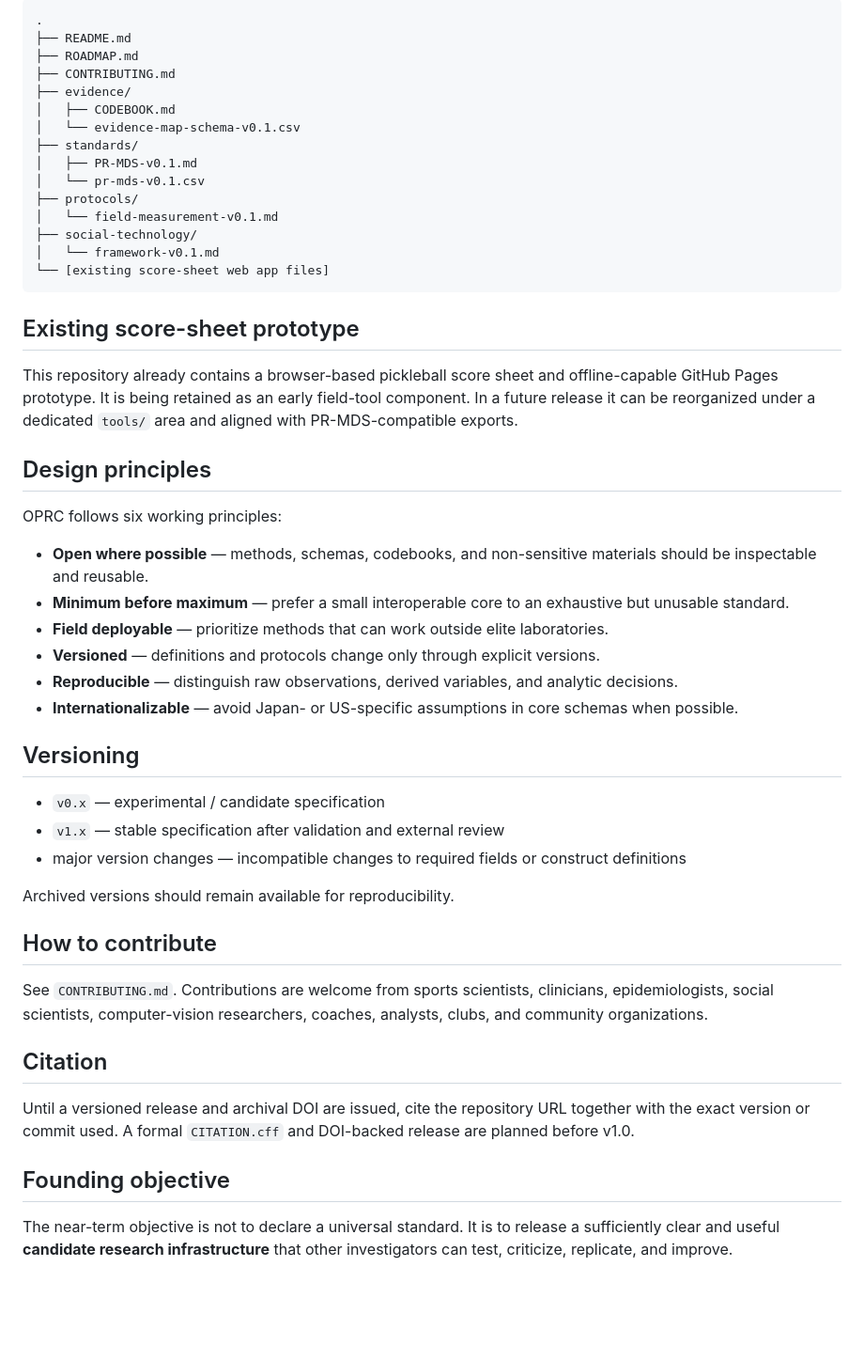
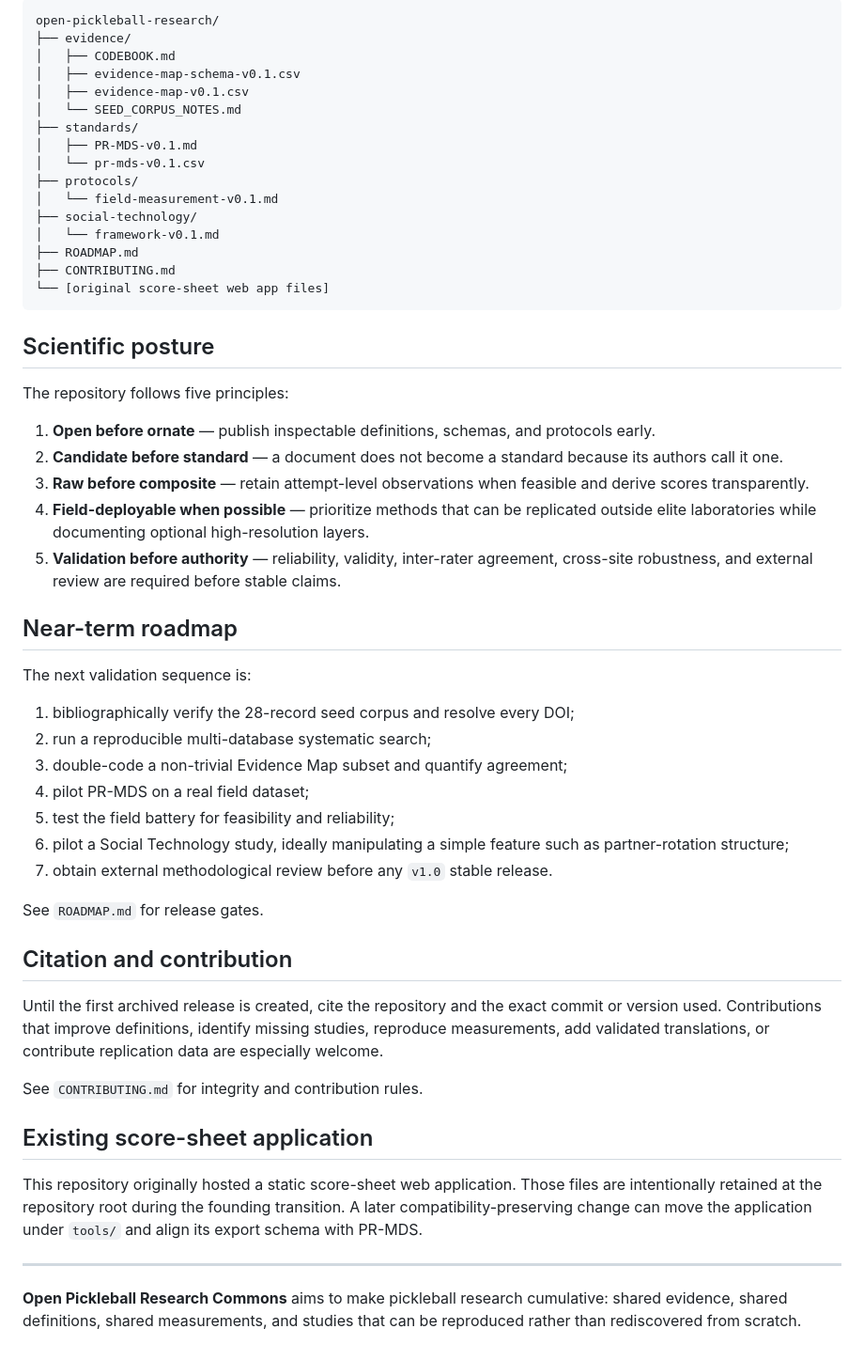
Before and after one commit to ken-sasa/pickleball, a Markdown page: README.md, the part around one of its changes. Shown at 94% size. Drawn GitHub-style; blank space fills up the shorter version.

````diff
--- a/README.md
+++ b/README.md
@@ -68,12 +61,11 @@ Planned components include:
 
 ```text
-.
-├── README.md
-├── ROADMAP.md
-├── CONTRIBUTING.md
+open-pickleball-research/
 ├── evidence/
 │   ├── CODEBOOK.md
-│   └── evidence-map-schema-v0.1.csv
+│   ├── evidence-map-schema-v0.1.csv
+│   ├── evidence-map-v0.1.csv
+│   └── SEED_CORPUS_NOTES.md
 ├── standards/
 │   ├── PR-MDS-v0.1.md
 │   └── pr-mds-v0.1.csv
@@ -81,40 +73,45 @@ Planned components include:
 │   └── field-measurement-v0.1.md
 ├── social-technology/
 │   └── framework-v0.1.md
-└── [existing score-sheet web app files]
+├── ROADMAP.md
+├── CONTRIBUTING.md
+└── [original score-sheet web app files]
 ```
 
-## Existing score-sheet prototype
+## Scientific posture
 
-This repository already contains a browser-based pickleball score sheet and offline-capable GitHub Pages prototype. It is being retained as an early field-tool component. In a future release it can be reorganized under a dedicated `tools/` area and aligned with PR-MDS-compatible exports.
+The repository follows five principles:
 
-## Design principles
+1. **Open before ornate** — publish inspectable definitions, schemas, and protocols early.
+2. **Candidate before standard** — a document does not become a standard because its authors call it one.
+3. **Raw before composite** — retain attempt-level observations when feasible and derive scores transparently.
+4. **Field-deployable when possible** — prioritize methods that can be replicated outside elite laboratories while documenting optional high-resolution layers.
+5. **Validation before authority** — reliability, validity, inter-rater agreement, cross-site robustness, and external review are required before stable claims.
 
-OPRC follows six working principles:
+## Near-term roadmap
 
-- **Open where possible** — methods, schemas, codebooks, and non-sensitive materials should be inspectable and reusable.
-- **Minimum before maximum** — prefer a small interoperable core to an exhaustive but unusable standard.
-- **Field deployable** — prioritize methods that can work outside elite laboratories.
-- **Versioned** — definitions and protocols change only through explicit versions.
-- **Reproducible** — distinguish raw observations, derived variables, and analytic decisions.
-- **Internationalizable** — avoid Japan- or US-specific assumptions in core schemas when possible.
+The next validation sequence is:
 
-## Versioning
+1. bibliographically verify the 28-record seed corpus and resolve every DOI;
+2. run a reproducible multi-database systematic search;
+3. double-code a non-trivial Evidence Map subset and quantify agreement;
+4. pilot PR-MDS on a real field dataset;
+5. test the field battery for feasibility and reliability;
+6. pilot a Social Technology study, ideally manipulating a simple feature such as partner-rotation structure;
+7. obtain external methodological review before any `v1.0` stable release.
 
-- `v0.x` — experimental / candidate specification
-- `v1.x` — stable specification after validation and external review
-- major version changes — incompatible changes to required fields or construct definitions
+See `ROADMAP.md` for release gates.
 
-Archived versions should remain available for reproducibility.
+## Citation and contribution
 
-## How to contribute
+Until the first archived release is created, cite the repository and the exact commit or version used. Contributions that improve definitions, identify missing studies, reproduce measurements, add validated translations, or contribute replication data are especially welcome.
 
-See `CONTRIBUTING.md`. Contributions are welcome from sports scientists, clinicians, epidemiologists, social scientists, computer-vision researchers, coaches, analysts, clubs, and community organizations.
+See `CONTRIBUTING.md` for integrity and contribution rules.
 
-## Citation
+## Existing score-sheet application
 
-Until a versioned release and archival DOI are issued, cite the repository URL together with the exact version or commit used. A formal `CITATION.cff` and DOI-backed release are planned before v1.0.
+This repository originally hosted a static score-sheet web application. Those files are intentionally retained at the repository root during the founding transition. A later compatibility-preserving change can move the application under `tools/` and align its export schema with PR-MDS.
 
-## Founding objective
+---
 
-The near-term objective is not to declare a universal standard. It is to release a sufficiently clear and useful **candidate research infrastructure** that other investigators can test, criticize, replicate, and improve.
+**Open Pickleball Research Commons** aims to make pickleball research cumulative: shared evidence, shared definitions, shared measurements, and studies that can be reproduced rather than rediscovered from scratch.
````
Also changed, not shown: other parts of README.md (+31 -38 lines).
